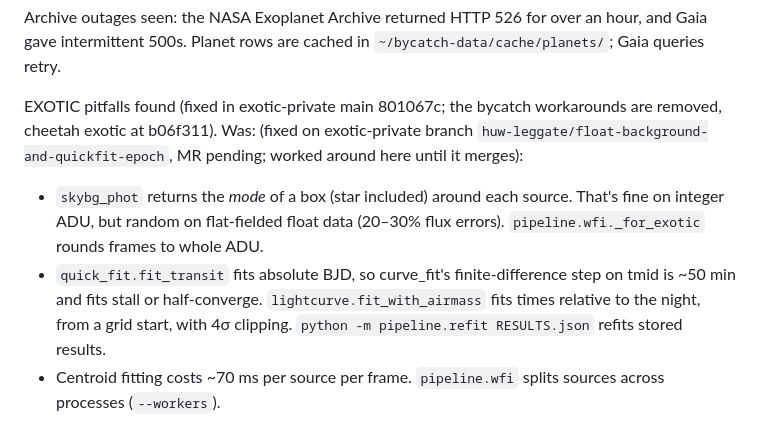
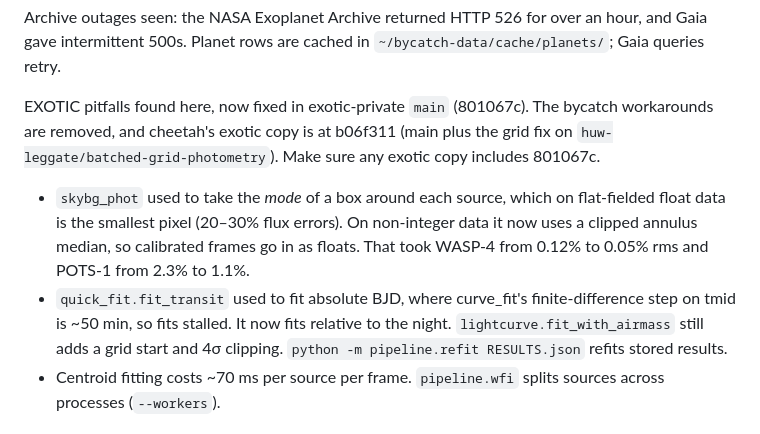
Before and after one commit to creanero/bycatch, a Markdown page: CLAUDE.md, the part around the change. Rendered like a GitHub page.

Commit message:
CLAUDE.md: describe the EXOTIC fixes as merged
Co-Authored-By: Claude Opus 5.5 <noreply@anthropic.com>

```diff
--- a/CLAUDE.md
+++ b/CLAUDE.md
@@ -296,19 +296,21 @@ Archive outages seen: the NASA Exoplanet Archive returned HTTP 526 for over
 an hour, and Gaia gave intermittent 500s. Planet rows are cached in
 `~/bycatch-data/cache/planets/`; Gaia queries retry.
 
-EXOTIC pitfalls found (fixed in exotic-private main 801067c; the bycatch workarounds are removed, cheetah exotic at b06f311). Was: (fixed on exotic-private branch
-`huw-leggate/float-background-and-quickfit-epoch`, MR pending; worked around
-here until it merges):
+EXOTIC pitfalls found here, now fixed in exotic-private `main` (801067c).
+The bycatch workarounds are removed, and cheetah's exotic copy is at b06f311
+(main plus the grid fix on `huw-leggate/batched-grid-photometry`). Make sure
+any exotic copy includes 801067c.
 
-- `skybg_phot` returns the *mode* of a box (star included) around each
-  source. That's fine on integer ADU, but random on flat-fielded float data
-  (20–30% flux errors). `pipeline.wfi._for_exotic` rounds frames to whole
-  ADU.
-- `quick_fit.fit_transit` fits absolute BJD, so curve_fit's finite-difference
-  step on tmid is ~50 min and fits stall or half-converge.
-  `lightcurve.fit_with_airmass` fits times relative to the night, from a
-  grid start, with 4σ clipping. `python -m pipeline.refit RESULTS.json`
-  refits stored results.
+- `skybg_phot` used to take the *mode* of a box around each source, which
+  on flat-fielded float data is the smallest pixel (20–30% flux errors).
+  On non-integer data it now uses a clipped annulus median, so calibrated
+  frames go in as floats. That took WASP-4 from 0.12% to 0.05% rms and
+  POTS-1 from 2.3% to 1.1%.
+- `quick_fit.fit_transit` used to fit absolute BJD, where curve_fit's
+  finite-difference step on tmid is ~50 min, so fits stalled. It now fits
+  relative to the night. `lightcurve.fit_with_airmass` still adds a grid
+  start and 4σ clipping. `python -m pipeline.refit RESULTS.json` refits
+  stored results.
 - Centroid fitting costs ~70 ms per source per frame. `pipeline.wfi`
   splits sources across processes (`--workers`).
 
```
